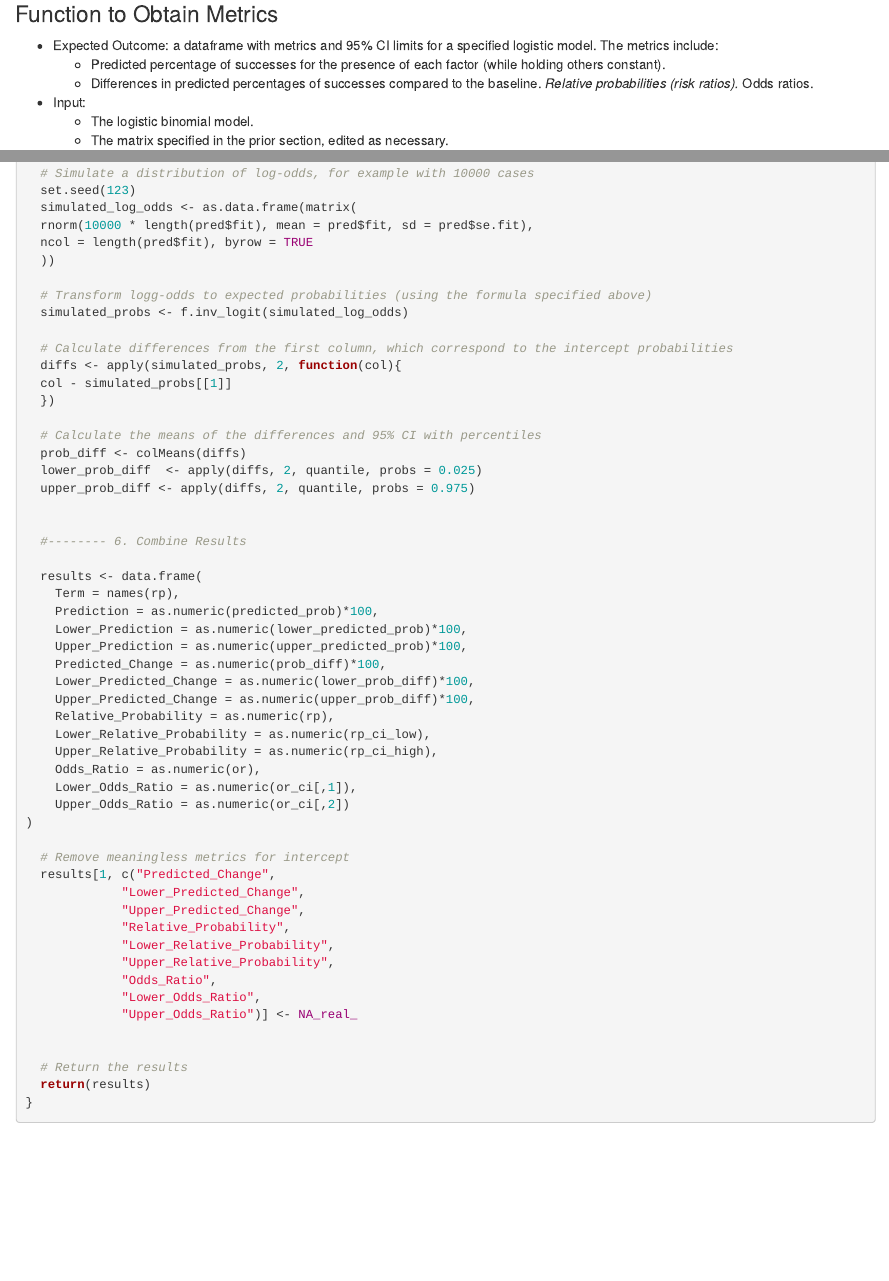
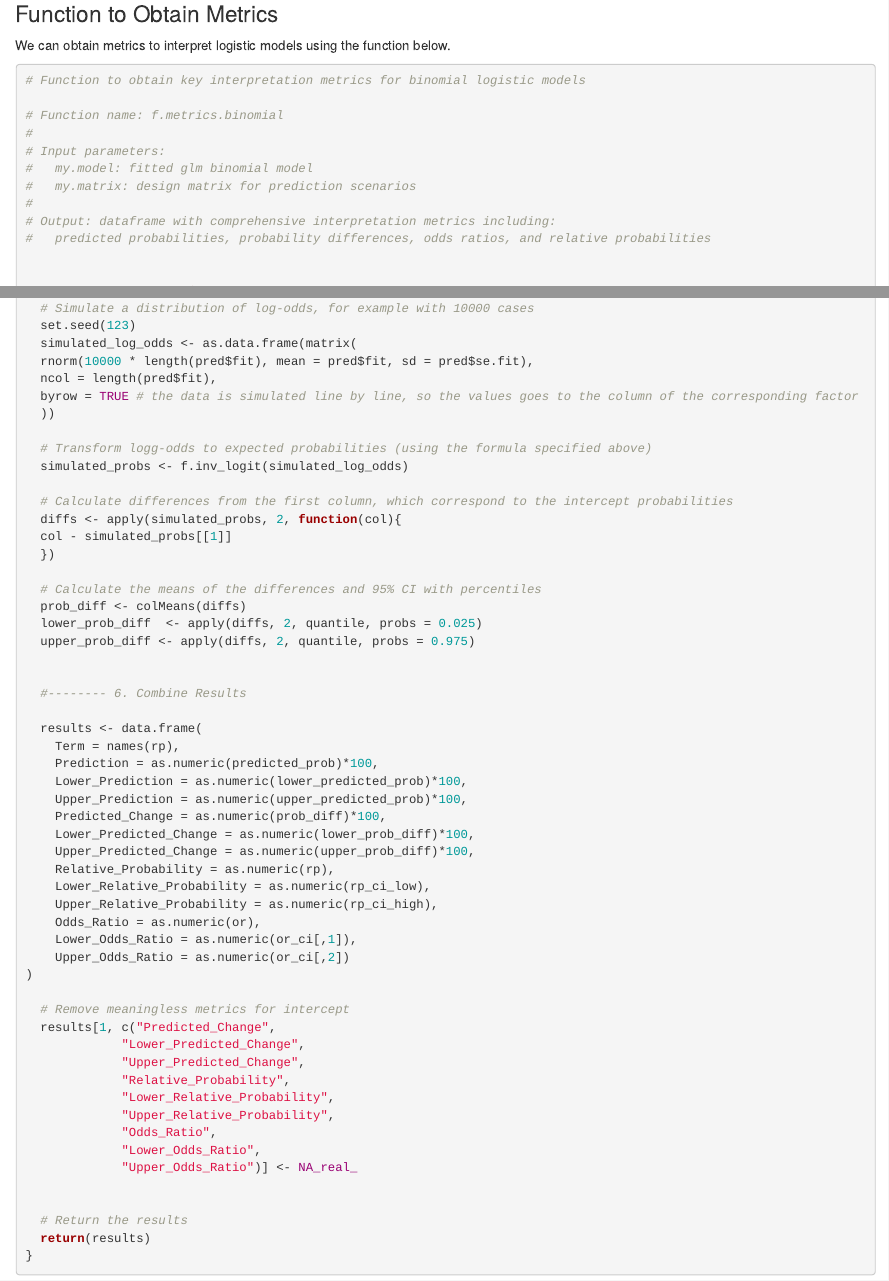
Before and after one commit to galdovaldonavas/R_Research_Portfolio_and_Toolkit-, an R Markdown document (Toolkit/Regression Modeling. Logistic Binomial.Rmd): the page in a window 1100 px wide, from 1640 px down, and a second part further down, joined at a grey line. Rendered offline with R 4.5, knitr and Pandoc, with nearby package versions; some code elsewhere in the file could not run offline; common packages that the code uses without loading them are loaded.

Commit message:
Function especifications

````diff
--- a/Toolkit/Regression Modeling. Logistic Binomial.Rmd
+++ b/Toolkit/Regression Modeling. Logistic Binomial.Rmd
@@ -57,21 +57,20 @@ str(my.matrix.df)
 
 ### Function to Obtain Metrics
 
-* Expected Outcome: a dataframe with metrics and 95% CI limits for a specified logistic model. The metrics include:
-  * Predicted percentage of successes for the presence of each factor (while holding others constant).
-  * Differences in predicted percentages of successes compared to the baseline.
-  *Relative probabilities (risk ratios).
-  *Odds ratios.
-
-* Input:
-  * The logistic binomial model.
-  * The matrix specified in the prior section, edited as necessary.
+We can obtain metrics to interpret logistic models using the function below.
 
 ```{r}
 
-#####
-#Function to obtain key interpretation metrics for a binomial logistic model
-#####
+# Function to obtain key interpretation metrics for binomial logistic models
+
+# Function name: f.metrics.binomial
+#
+# Input parameters:
+#   my.model: fitted glm binomial model
+#   my.matrix: design matrix for prediction scenarios
+#
+# Output: dataframe with comprehensive interpretation metrics including:
+#   predicted probabilities, probability differences, odds ratios, and relative probabilities
 
 
 f.metrics.binomial <- function(my.model, my.matrix){
@@ -131,7 +130,8 @@ f.metrics.binomial <- function(my.model, my.matrix){
   set.seed(123)
   simulated_log_odds <- as.data.frame(matrix(
   rnorm(10000 * length(pred$fit), mean = pred$fit, sd = pred$se.fit),
-  ncol = length(pred$fit), byrow = TRUE
+  ncol = length(pred$fit),
+  byrow = TRUE # the data is simulated line by line, so the values goes to the column of the corresponding factor
   ))
 
   # Transform logg-odds to expected probabilities (using the formula specified above)
````
